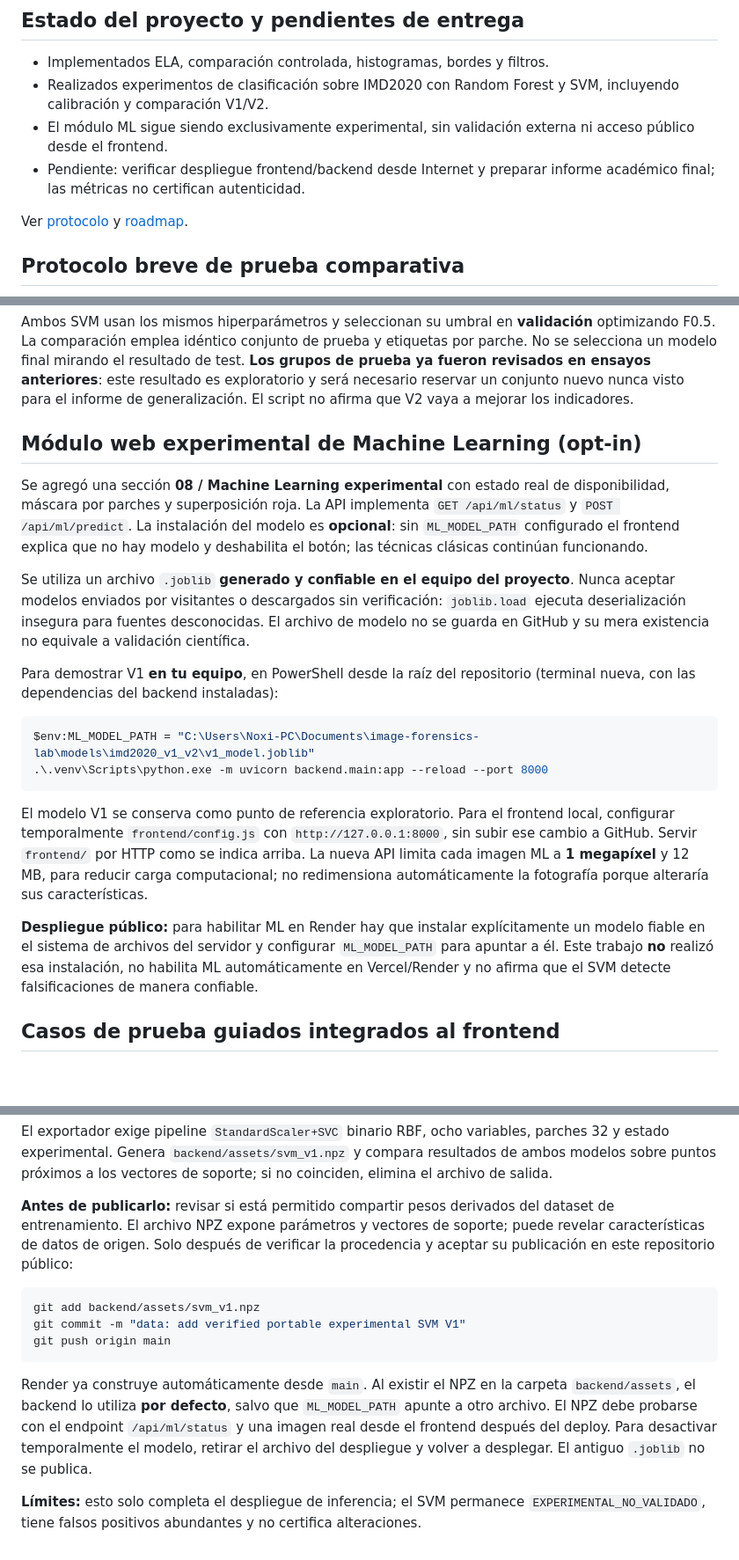
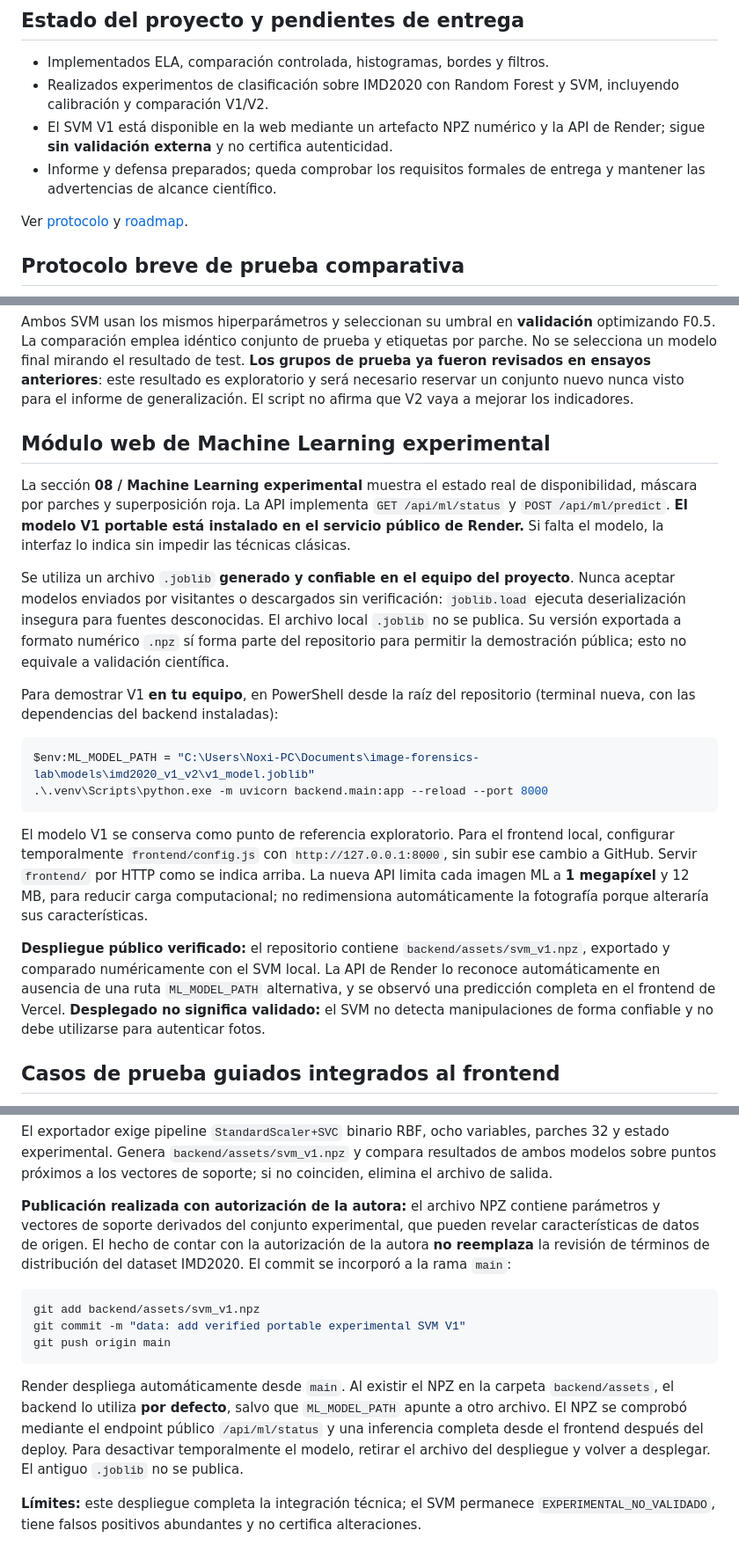
Before and after one commit to ferfava/image-forensics-lab, a Markdown page: README.md, 3 parts joined by grey strips. Shown at 88% size. Rendered like a GitHub page; blank space fills up the shorter version.

Commit message:
docs: refresh README for verified live ML deployment and guided public demo

````diff
--- a/README.md
+++ b/README.md
@@ -50,8 +63,8 @@ Servir la carpeta `frontend/` con un servidor estático (por ejemplo, desde `fro
 ## Estado del proyecto y pendientes de entrega
 - Implementados ELA, comparación controlada, histogramas, bordes y filtros.
 - Realizados experimentos de clasificación sobre IMD2020 con Random Forest y SVM, incluyendo calibración y comparación V1/V2.
-- El módulo ML sigue siendo exclusivamente experimental, sin validación externa ni acceso público desde el frontend.
-- Pendiente: verificar despliegue frontend/backend desde Internet y preparar informe académico final; las métricas no certifican autenticidad.
+- El SVM V1 está disponible en la web mediante un artefacto NPZ numérico y la API de Render; sigue **sin validación externa** y no certifica autenticidad.
+- Informe y defensa preparados; queda comprobar los requisitos formales de entrega y mantener las advertencias de alcance científico.
 
 Ver [protocolo](docs/experimental_protocol.md) y [roadmap](docs/roadmap.md).
 
@@ -276,19 +289,20 @@ reservar un conjunto nuevo nunca visto para el informe de generalización.
 El script no afirma que V2 vaya a mejorar los indicadores.
 
 
-## Módulo web experimental de Machine Learning (opt-in)
+## Módulo web de Machine Learning experimental
 
-Se agregó una sección **08 / Machine Learning experimental** con estado real de
+La sección **08 / Machine Learning experimental** muestra el estado real de
 disponibilidad, máscara por parches y superposición roja. La API implementa
-`GET /api/ml/status` y `POST /api/ml/predict`. La instalación del modelo es
-**opcional**: sin `ML_MODEL_PATH` configurado el frontend explica que no hay
-modelo y deshabilita el botón; las técnicas clásicas continúan funcionando.
+`GET /api/ml/status` y `POST /api/ml/predict`. **El modelo V1 portable está
+instalado en el servicio público de Render.** Si falta el modelo, la interfaz
+lo indica sin impedir las técnicas clásicas.
 
 Se utiliza un archivo `.joblib` **generado y confiable en el equipo del
 proyecto**. Nunca aceptar modelos enviados por visitantes o descargados sin
 verificación: `joblib.load` ejecuta deserialización insegura para fuentes
-desconocidas. El archivo de modelo no se guarda en GitHub y su mera existencia
-no equivale a validación científica.
+desconocidas. El archivo local `.joblib` no se publica. Su versión exportada a formato
+numérico `.npz` sí forma parte del repositorio para permitir la demostración
+pública; esto no equivale a validación científica.
 
 Para demostrar V1 **en tu equipo**, en PowerShell desde la raíz del repositorio
 (terminal nueva, con las dependencias del backend instaladas):
@@ -305,11 +319,12 @@ por HTTP como se indica arriba. La nueva API limita cada imagen ML a
 **1 megapíxel** y 12 MB, para reducir carga computacional; no redimensiona
 automáticamente la fotografía porque alteraría sus características.
 
-**Despliegue público:** para habilitar ML en Render hay que instalar
-explícitamente un modelo fiable en el sistema de archivos del servidor y
-configurar `ML_MODEL_PATH` para apuntar a él. Este trabajo **no** realizó esa
-instalación, no habilita ML automáticamente en Vercel/Render y no afirma que
-el SVM detecte falsificaciones de manera confiable.
+**Despliegue público verificado:** el repositorio contiene
+`backend/assets/svm_v1.npz`, exportado y comparado numéricamente con el SVM
+local. La API de Render lo reconoce automáticamente en ausencia de una ruta
+`ML_MODEL_PATH` alternativa, y se observó una predicción completa en el
+frontend de Vercel. **Desplegado no significa validado:** el SVM no detecta
+manipulaciones de forma confiable y no debe utilizarse para autenticar fotos.
 
 ## Casos de prueba guiados integrados al frontend
 
@@ -363,10 +378,11 @@ parches 32 y estado experimental. Genera `backend/assets/svm_v1.npz` y
 compara resultados de ambos modelos sobre puntos próximos a los vectores de
 soporte; si no coinciden, elimina el archivo de salida.
 
-**Antes de publicarlo:** revisar si está permitido compartir pesos derivados
-del dataset de entrenamiento. El archivo NPZ expone parámetros y vectores de
-soporte; puede revelar características de datos de origen. Solo después de
-verificar la procedencia y aceptar su publicación en este repositorio público:
+**Publicación realizada con autorización de la autora:** el archivo NPZ
+contiene parámetros y vectores de soporte derivados del conjunto experimental,
+que pueden revelar características de datos de origen. El hecho de contar con
+la autorización de la autora **no reemplaza** la revisión de términos de
+distribución del dataset IMD2020. El commit se incorporó a la rama `main`:
 
 ```powershell
 git add backend/assets/svm_v1.npz
@@ -374,13 +390,13 @@ git commit -m "data: add verified portable experimental SVM V1"
 git push origin main
 ```
 
-Render ya construye automáticamente desde `main`. Al existir el NPZ en la
+Render despliega automáticamente desde `main`. Al existir el NPZ en la
 carpeta `backend/assets`, el backend lo utiliza **por defecto**, salvo que
-`ML_MODEL_PATH` apunte a otro archivo. El NPZ debe probarse con el endpoint
-`/api/ml/status` y una imagen real desde el frontend después del deploy. Para
+`ML_MODEL_PATH` apunte a otro archivo. El NPZ se comprobó mediante el endpoint público
+`/api/ml/status` y una inferencia completa desde el frontend después del deploy. Para
 desactivar temporalmente el modelo, retirar el archivo del despliegue y volver
 a desplegar. El antiguo `.joblib` no se publica.
 
-**Límites:** esto solo completa el despliegue de inferencia; el SVM permanece
+**Límites:** este despliegue completa la integración técnica; el SVM permanece
 `EXPERIMENTAL_NO_VALIDADO`, tiene falsos positivos abundantes y no certifica
 alteraciones.
````
Also changed, not shown: other parts of README.md (+21 -8 lines).
